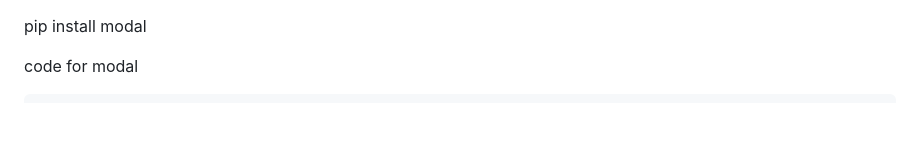
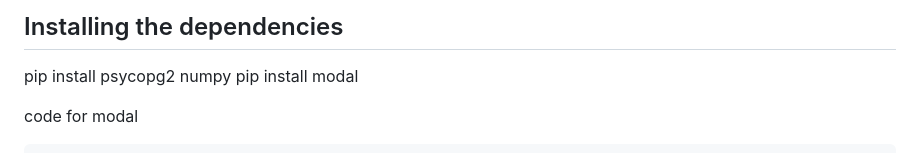
Before and after one commit to tanmaykulkarni2112/Learnings, a Markdown page: Sih-Requirements/zscore process/README.md, the part around the change. GitHub-like rendering; blank space fills up the shorter version.

```diff
--- a/Sih-Requirements/zscore process/README.md
+++ b/Sih-Requirements/zscore process/README.md
@@ -1,3 +1,6 @@
+## Installing the dependencies
+
+pip install psycopg2 numpy
 pip install modal
 
 
```
